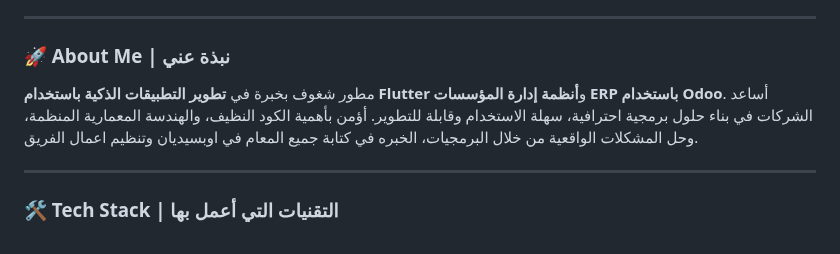
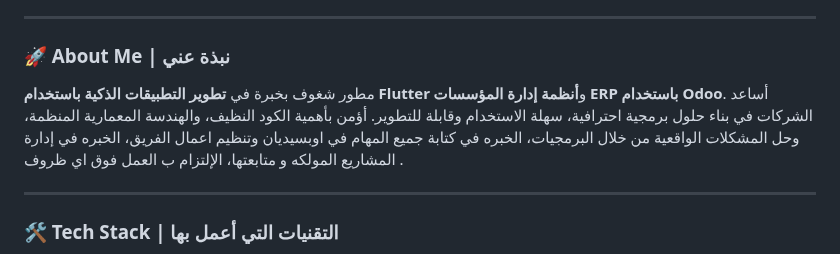
Before and after one commit to oooomar896/oooomar896, a Markdown page: README.md, the part around the change. GitHub-like rendering.

```diff
--- a/README.md
+++ b/README.md
@@ -18,7 +18,7 @@
 
 ### 🚀 About Me | نبذة عني
 
-مطور شغوف بخبرة في **تطوير التطبيقات الذكية باستخدام Flutter** و**أنظمة إدارة المؤسسات ERP باستخدام Odoo**. أساعد الشركات في بناء حلول برمجية احترافية، سهلة الاستخدام وقابلة للتطوير. أؤمن بأهمية الكود النظيف، والهندسة المعمارية المنظمة، وحل المشكلات الواقعية من خلال البرمجيات، الخبره في كتابة جميع المعام في اوبسيديان وتنظيم اعمال الفريق.
+مطور شغوف بخبرة في **تطوير التطبيقات الذكية باستخدام Flutter** و**أنظمة إدارة المؤسسات ERP باستخدام Odoo**. أساعد الشركات في بناء حلول برمجية احترافية، سهلة الاستخدام وقابلة للتطوير. أؤمن بأهمية الكود النظيف، والهندسة المعمارية المنظمة، وحل المشكلات الواقعية من خلال البرمجيات، الخبره في كتابة جميع المهام في اوبسيديان وتنظيم اعمال الفريق، الخبره في إدارة المشاريع المولكه و متابعتها، الإلتزام ب العمل فوق اي ظروف .
 
 ---
 
```
